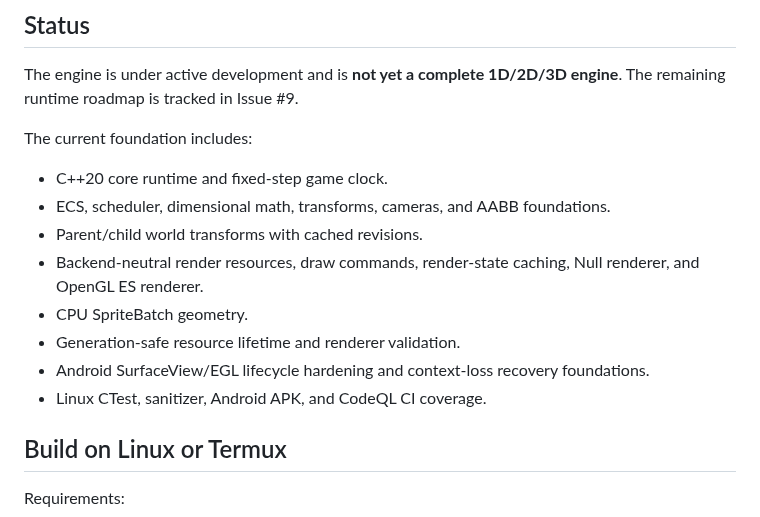
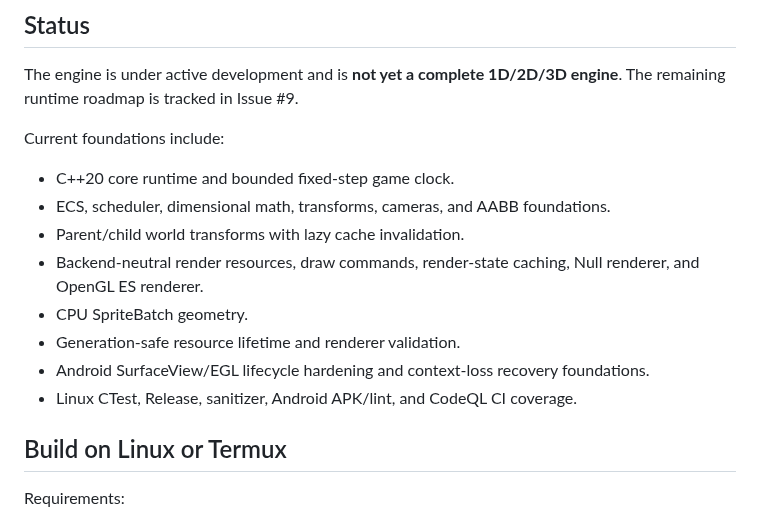
Before and after one commit to thedeverfankhajo-bot/StormEngine, a Markdown page: README.md, the part around one of its changes. Drawn GitHub-style.

```diff
--- a/README.md
+++ b/README.md
@@ -6,16 +6,16 @@ StormEngine is a C++20 game-engine project building toward a unified 1D, 2D, and
 
 The engine is under active development and is **not yet a complete 1D/2D/3D engine**. The remaining runtime roadmap is tracked in Issue #9.
 
-The current foundation includes:
+Current foundations include:
 
-- C++20 core runtime and fixed-step game clock.
+- C++20 core runtime and bounded fixed-step game clock.
 - ECS, scheduler, dimensional math, transforms, cameras, and AABB foundations.
-- Parent/child world transforms with cached revisions.
+- Parent/child world transforms with lazy cache invalidation.
 - Backend-neutral render resources, draw commands, render-state caching, Null renderer, and OpenGL ES renderer.
 - CPU SpriteBatch geometry.
 - Generation-safe resource lifetime and renderer validation.
 - Android SurfaceView/EGL lifecycle hardening and context-loss recovery foundations.
-- Linux CTest, sanitizer, Android APK, and CodeQL CI coverage.
+- Linux CTest, Release, sanitizer, Android APK/lint, and CodeQL CI coverage.
 
 ## Build on Linux or Termux
 
```
Also changed, not shown: other parts of README.md (+75 -25 lines).
